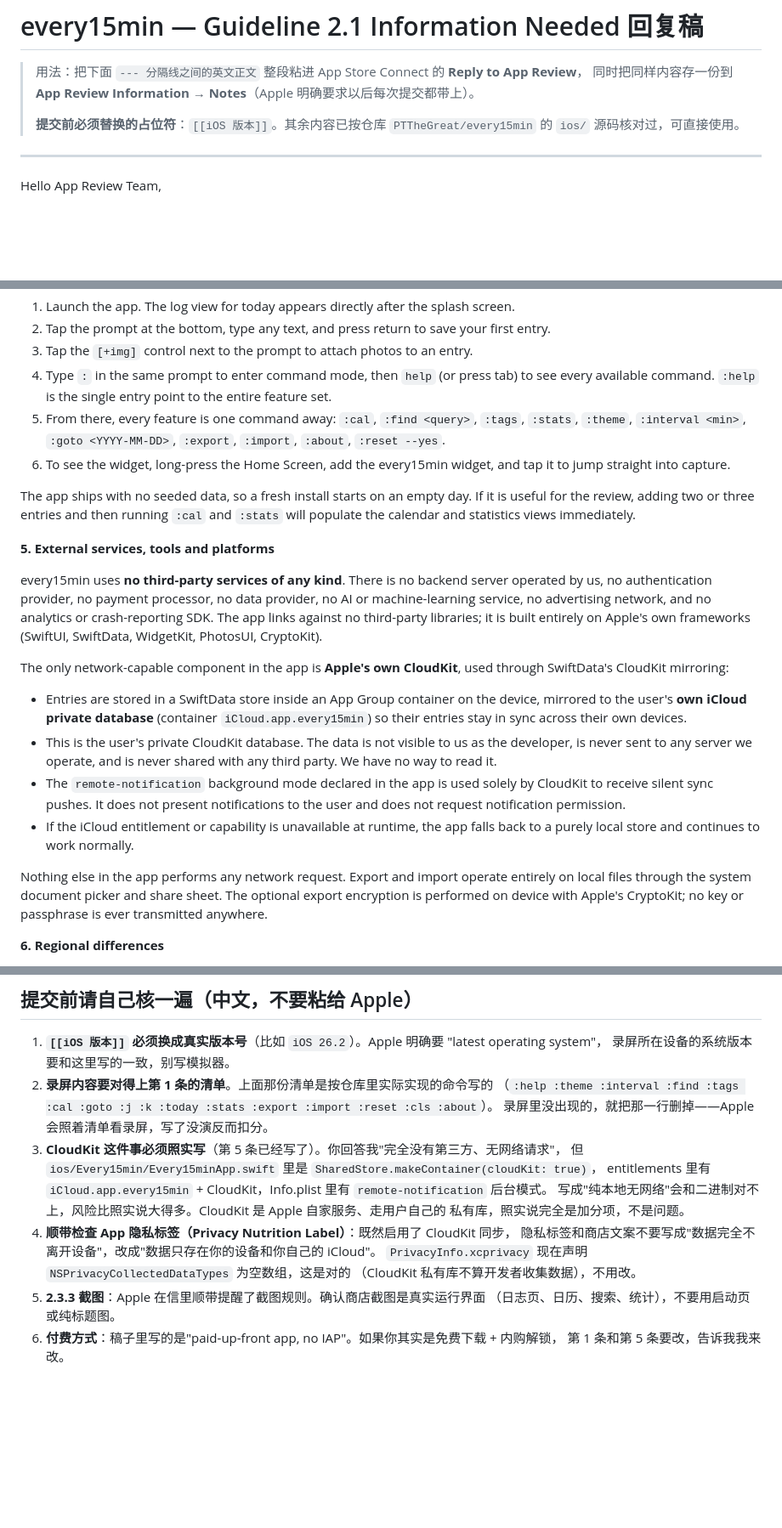
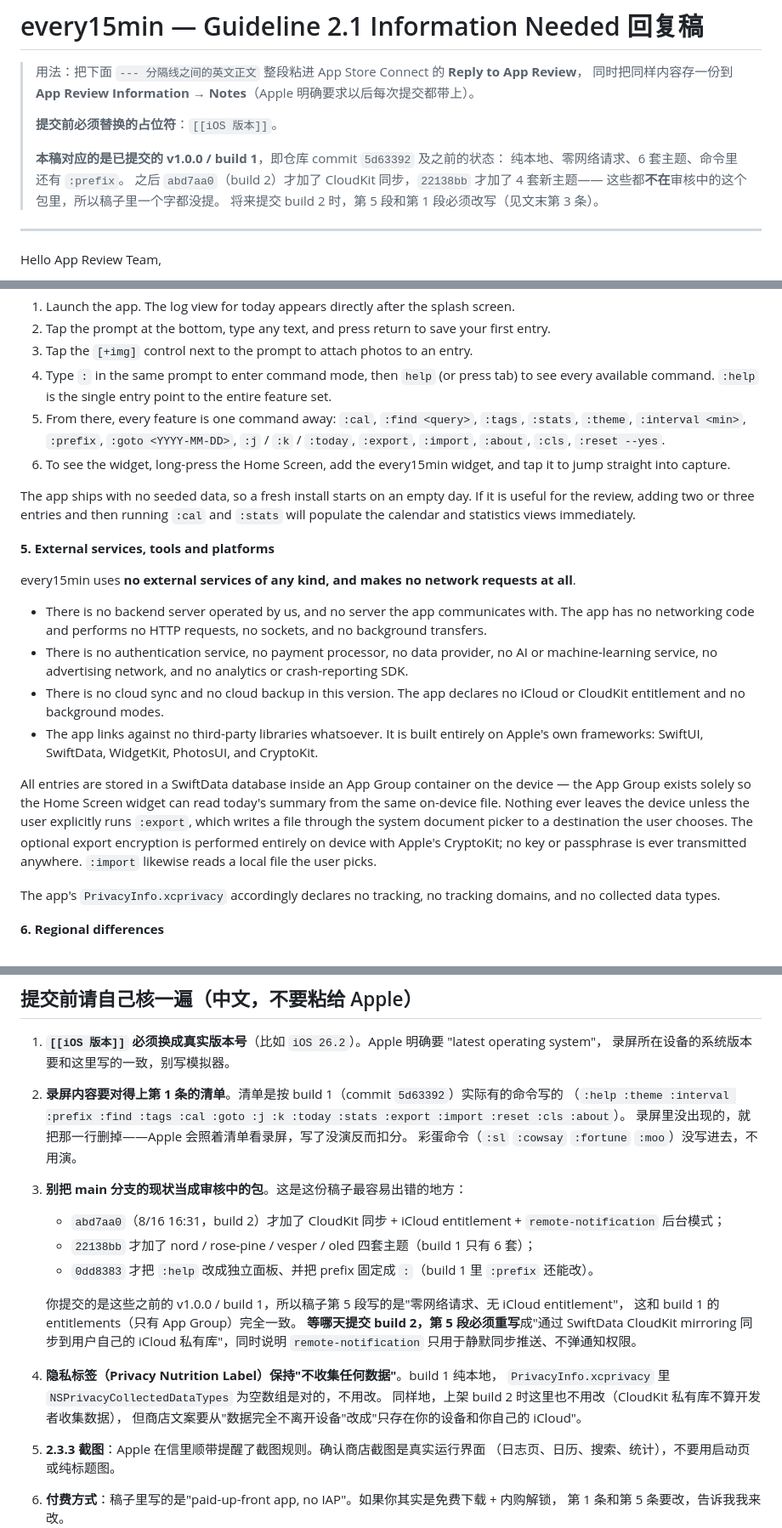
Before and after one commit to PTTheGreat/tokendance-site, a Markdown page: docs/app-review/every15min-guideline-2.1-reply.md, 3 parts joined by grey strips. Shown at 85% size. Rendered like a GitHub page; blank space fills up the shorter version.

```diff
--- a/docs/app-review/every15min-guideline-2.1-reply.md
+++ b/docs/app-review/every15min-guideline-2.1-reply.md
@@ -3,8 +3,13 @@
 > 用法：把下面 `--- 分隔线之间的英文正文` 整段粘进 App Store Connect 的 **Reply to App Review**，
 > 同时把同样内容存一份到 **App Review Information → Notes**（Apple 明确要求以后每次提交都带上）。
 >
-> **提交前必须替换的占位符**：`[[iOS 版本]]`。其余内容已按仓库 `PTTheGreat/every15min` 的
-> `ios/` 源码核对过，可直接使用。
+> **提交前必须替换的占位符**：`[[iOS 版本]]`。
+>
+> **本稿对应的是已提交的 v1.0.0 / build 1**，即仓库 commit `5d63392` 及之前的状态：
+> 纯本地、零网络请求、6 套主题、命令里还有 `:prefix`。
+> 之后 `abd7aa0`（build 2）才加了 CloudKit 同步，`22138bb` 才加了 4 套新主题——
+> 这些都**不在**审核中的这个包里，所以稿子里一个字都没提。
+> 将来提交 build 2 时，第 5 段和第 1 段必须改写（见文末第 3 条）。
 
 ---
 
@@ -61,23 +66,23 @@ No setup is required and no credentials are needed. There is no account, no logi
 2. Tap the prompt at the bottom, type any text, and press return to save your first entry.
 3. Tap the `[+img]` control next to the prompt to attach photos to an entry.
 4. Type `:` in the same prompt to enter command mode, then `help` (or press tab) to see every available command. `:help` is the single entry point to the entire feature set.
-5. From there, every feature is one command away: `:cal`, `:find <query>`, `:tags`, `:stats`, `:theme`, `:interval <min>`, `:goto <YYYY-MM-DD>`, `:export`, `:import`, `:about`, `:reset --yes`.
+5. From there, every feature is one command away: `:cal`, `:find <query>`, `:tags`, `:stats`, `:theme`, `:interval <min>`, `:prefix`, `:goto <YYYY-MM-DD>`, `:j` / `:k` / `:today`, `:export`, `:import`, `:about`, `:cls`, `:reset --yes`.
 6. To see the widget, long-press the Home Screen, add the every15min widget, and tap it to jump straight into capture.
 
 The app ships with no seeded data, so a fresh install starts on an empty day. If it is useful for the review, adding two or three entries and then running `:cal` and `:stats` will populate the calendar and statistics views immediately.
 
 **5. External services, tools and platforms**
 
-every15min uses **no third-party services of any kind**. There is no backend server operated by us, no authentication provider, no payment processor, no data provider, no AI or machine-learning service, no advertising network, and no analytics or crash-reporting SDK. The app links against no third-party libraries; it is built entirely on Apple's own frameworks (SwiftUI, SwiftData, WidgetKit, PhotosUI, CryptoKit).
+every15min uses **no external services of any kind, and makes no network requests at all**.
 
-The only network-capable component in the app is **Apple's own CloudKit**, used through SwiftData's CloudKit mirroring:
+- There is no backend server operated by us, and no server the app communicates with. The app has no networking code and performs no HTTP requests, no sockets, and no background transfers.
+- There is no authentication service, no payment processor, no data provider, no AI or machine-learning service, no advertising network, and no analytics or crash-reporting SDK.
+- There is no cloud sync and no cloud backup in this version. The app declares no iCloud or CloudKit entitlement and no background modes.
+- The app links against no third-party libraries whatsoever. It is built entirely on Apple's own frameworks: SwiftUI, SwiftData, WidgetKit, PhotosUI, and CryptoKit.
 
-- Entries are stored in a SwiftData store inside an App Group container on the device, mirrored to the user's **own iCloud private database** (container `iCloud.app.every15min`) so their entries stay in sync across their own devices.
-- This is the user's private CloudKit database. The data is not visible to us as the developer, is never sent to any server we operate, and is never shared with any third party. We have no way to read it.
-- The `remote-notification` background mode declared in the app is used solely by CloudKit to receive silent sync pushes. It does not present notifications to the user and does not request notification permission.
-- If the iCloud entitlement or capability is unavailable at runtime, the app falls back to a purely local store and continues to work normally.
+All entries are stored in a SwiftData database inside an App Group container on the device — the App Group exists solely so the Home Screen widget can read today's summary from the same on-device file. Nothing ever leaves the device unless the user explicitly runs `:export`, which writes a file through the system document picker to a destination the user chooses. The optional export encryption is performed entirely on device with Apple's CryptoKit; no key or passphrase is ever transmitted anywhere. `:import` likewise reads a local file the user picks.
 
-Nothing else in the app performs any network request. Export and import operate entirely on local files through the system document picker and share sheet. The optional export encryption is performed on device with Apple's CryptoKit; no key or passphrase is ever transmitted anywhere.
+The app's `PrivacyInfo.xcprivacy` accordingly declares no tracking, no tracking domains, and no collected data types.
 
 **6. Regional differences**
 
@@ -99,18 +104,23 @@ TokenDance
 
 1. **`[[iOS 版本]]` 必须换成真实版本号**（比如 `iOS 26.2`）。Apple 明确要 "latest operating system"，
    录屏所在设备的系统版本要和这里写的一致，别写模拟器。
-2. **录屏内容要对得上第 1 条的清单**。上面那份清单是按仓库里实际实现的命令写的
-   （`:help :theme :interval :find :tags :cal :goto :j :k :today :stats :export :import :reset :cls :about`）。
+2. **录屏内容要对得上第 1 条的清单**。清单是按 build 1（commit `5d63392`）实际有的命令写的
+   （`:help :theme :interval :prefix :find :tags :cal :goto :j :k :today :stats :export :import :reset :cls :about`）。
    录屏里没出现的，就把那一行删掉——Apple 会照着清单看录屏，写了没演反而扣分。
-3. **CloudKit 这件事必须照实写**（第 5 条已经写了）。你回答我"完全没有第三方、无网络请求"，
-   但 `ios/Every15min/Every15minApp.swift` 里是 `SharedStore.makeContainer(cloudKit: true)`，
-   entitlements 里有 `iCloud.app.every15min` + CloudKit，Info.plist 里有 `remote-notification` 后台模式。
-   写成"纯本地无网络"会和二进制对不上，风险比照实说大得多。CloudKit 是 Apple 自家服务、走用户自己的
-   私有库，照实说完全是加分项，不是问题。
-4. **顺带检查 App 隐私标签（Privacy Nutrition Label）**：既然启用了 CloudKit 同步，
-   隐私标签和商店文案不要写成"数据完全不离开设备"，改成"数据只存在你的设备和你自己的 iCloud"。
-   `PrivacyInfo.xcprivacy` 现在声明 `NSPrivacyCollectedDataTypes` 为空数组，这是对的
-   （CloudKit 私有库不算开发者收集数据），不用改。
+   彩蛋命令（`:sl` `:cowsay` `:fortune` `:moo`）没写进去，不用演。
+3. **别把 main 分支的现状当成审核中的包**。这是这份稿子最容易出错的地方：
+   - `abd7aa0`（8/16 16:31，build 2）才加了 CloudKit 同步 + iCloud entitlement + `remote-notification` 后台模式；
+   - `22138bb` 才加了 nord / rose-pine / vesper / oled 四套主题（build 1 只有 6 套）；
+   - `0dd8383` 才把 `:help` 改成独立面板、并把 prefix 固定成 `:`（build 1 里 `:prefix` 还能改）。
+
+   你提交的是这些之前的 v1.0.0 / build 1，所以稿子第 5 段写的是"零网络请求、无 iCloud entitlement"，
+   这和 build 1 的 entitlements（只有 App Group）完全一致。
+   **等哪天提交 build 2，第 5 段必须重写**成"通过 SwiftData CloudKit mirroring 同步到用户自己的
+   iCloud 私有库"，同时说明 `remote-notification` 只用于静默同步推送、不弹通知权限。
+4. **隐私标签（Privacy Nutrition Label）保持"不收集任何数据"**。build 1 纯本地，
+   `PrivacyInfo.xcprivacy` 里 `NSPrivacyCollectedDataTypes` 为空数组是对的，不用改。
+   同样地，上架 build 2 时这里也不用改（CloudKit 私有库不算开发者收集数据），
+   但商店文案要从"数据完全不离开设备"改成"只存在你的设备和你自己的 iCloud"。
 5. **2.3.3 截图**：Apple 在信里顺带提醒了截图规则。确认商店截图是真实运行界面
    （日志页、日历、搜索、统计），不要用启动页或纯标题图。
 6. **付费方式**：稿子里写的是"paid-up-front app, no IAP"。如果你其实是免费下载 + 内购解锁，
```
Also changed, not shown: other parts of docs/app-review/every15min-guideline-2.1-reply.md (+2 -2 lines), docs/app-review/goldie-guideline-2.1-reply.md (+37 -20 lines).
